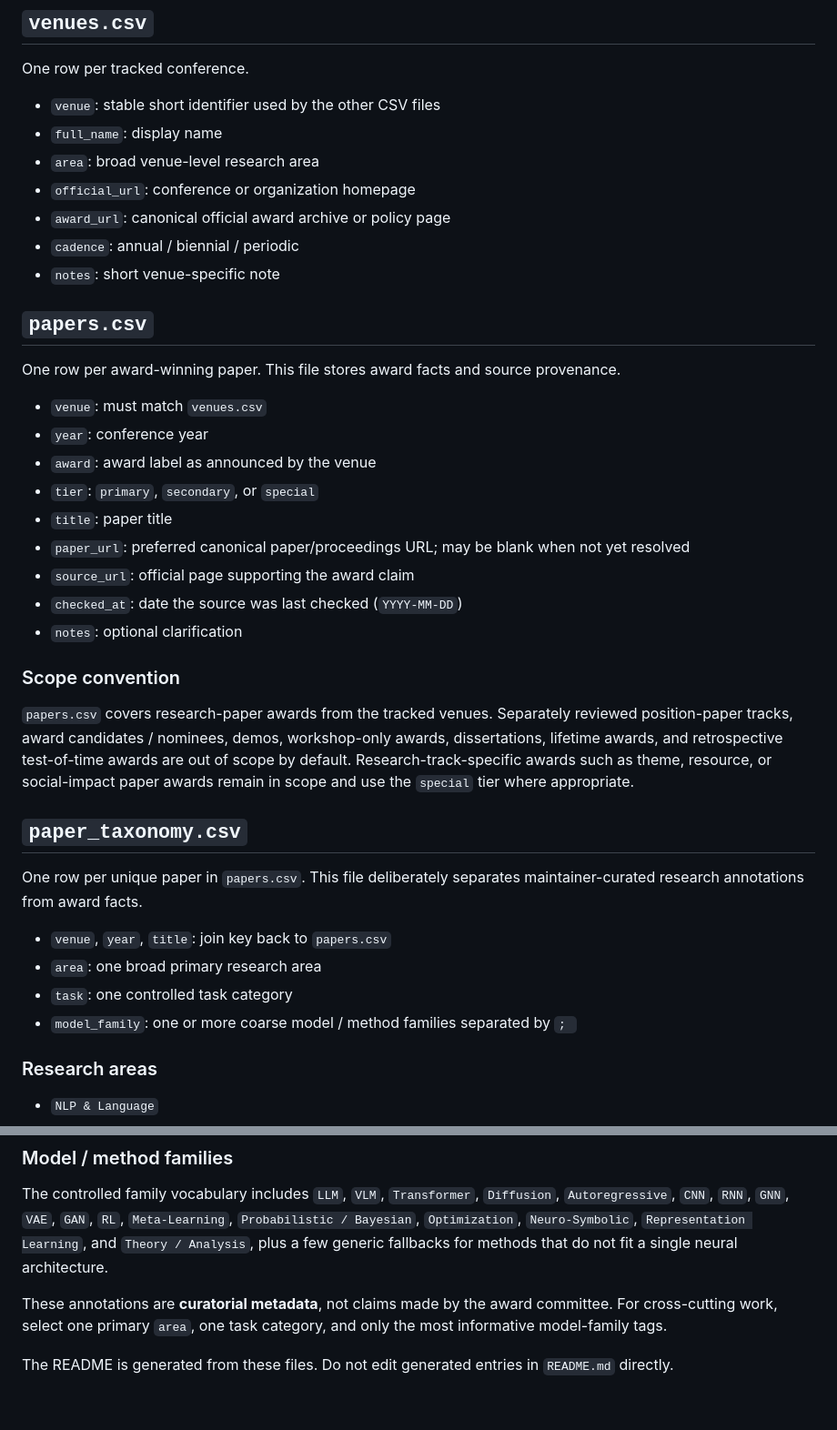
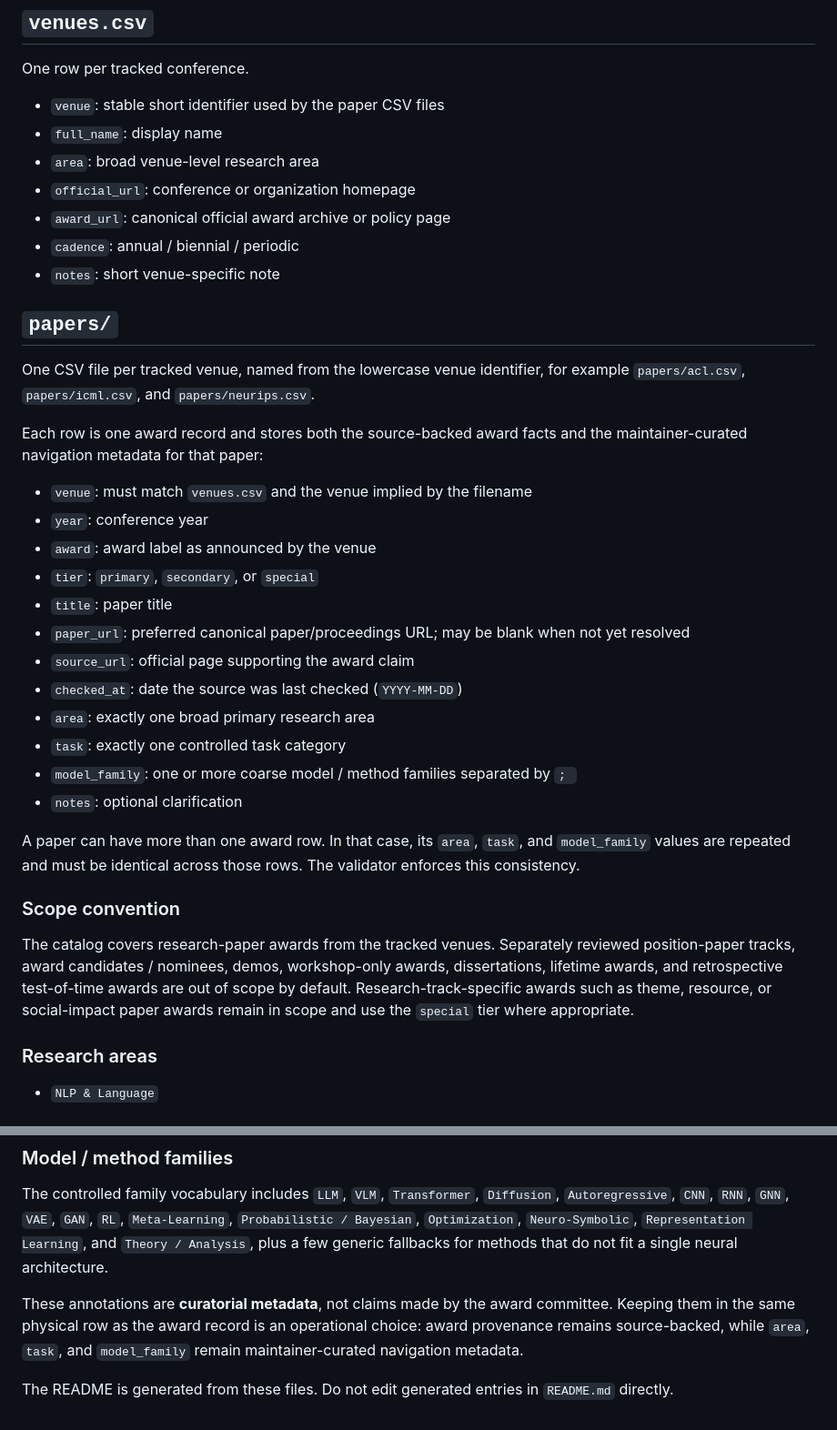
Before and after one commit to shunk031/awesome-ai-best-papers, a Markdown page: data/README.md, 2 parts joined by grey strips. Shown at 91% size. Rendered like a GitHub page.

Commit message:
Document integrated venue paper files

```diff
--- a/data/README.md
+++ b/data/README.md
@@ -6,7 +6,7 @@ This directory is the source of truth for the generated catalog.
 
 One row per tracked conference.
 
-- `venue`: stable short identifier used by the other CSV files
+- `venue`: stable short identifier used by the paper CSV files
 - `full_name`: display name
 - `area`: broad venue-level research area
 - `official_url`: conference or organization homepage
@@ -14,11 +14,13 @@ One row per tracked conference.
 - `cadence`: annual / biennial / periodic
 - `notes`: short venue-specific note
 
-## `papers.csv`
+## `papers/`
 
-One row per award-winning paper. This file stores award facts and source provenance.
+One CSV file per tracked venue, named from the lowercase venue identifier, for example `papers/acl.csv`, `papers/icml.csv`, and `papers/neurips.csv`.
 
-- `venue`: must match `venues.csv`
+Each row is one award record and stores both the source-backed award facts and the maintainer-curated navigation metadata for that paper:
+
+- `venue`: must match `venues.csv` and the venue implied by the filename
 - `year`: conference year
 - `award`: award label as announced by the venue
 - `tier`: `primary`, `secondary`, or `special`
@@ -26,20 +28,16 @@ One row per award-winning paper. This file stores award facts and source provena
 - `paper_url`: preferred canonical paper/proceedings URL; may be blank when not yet resolved
 - `source_url`: official page supporting the award claim
 - `checked_at`: date the source was last checked (`YYYY-MM-DD`)
+- `area`: exactly one broad primary research area
+- `task`: exactly one controlled task category
+- `model_family`: one or more coarse model / method families separated by `; `
 - `notes`: optional clarification
+
+A paper can have more than one award row. In that case, its `area`, `task`, and `model_family` values are repeated and must be identical across those rows. The validator enforces this consistency.
 
 ### Scope convention
 
-`papers.csv` covers research-paper awards from the tracked venues. Separately reviewed position-paper tracks, award candidates / nominees, demos, workshop-only awards, dissertations, lifetime awards, and retrospective test-of-time awards are out of scope by default. Research-track-specific awards such as theme, resource, or social-impact paper awards remain in scope and use the `special` tier where appropriate.
-
-## `paper_taxonomy.csv`
-
-One row per unique paper in `papers.csv`. This file deliberately separates maintainer-curated research annotations from award facts.
-
-- `venue`, `year`, `title`: join key back to `papers.csv`
-- `area`: one broad primary research area
-- `task`: one controlled task category
-- `model_family`: one or more coarse model / method families separated by `; `
+The catalog covers research-paper awards from the tracked venues. Separately reviewed position-paper tracks, award candidates / nominees, demos, workshop-only awards, dissertations, lifetime awards, and retrospective test-of-time awards are out of scope by default. Research-track-specific awards such as theme, resource, or social-impact paper awards remain in scope and use the `special` tier where appropriate.
 
 ### Research areas
 
@@ -69,6 +67,6 @@ One row per unique paper in `papers.csv`. This file deliberately separates maint
 
 The controlled family vocabulary includes `LLM`, `VLM`, `Transformer`, `Diffusion`, `Autoregressive`, `CNN`, `RNN`, `GNN`, `VAE`, `GAN`, `RL`, `Meta-Learning`, `Probabilistic / Bayesian`, `Optimization`, `Neuro-Symbolic`, `Representation Learning`, and `Theory / Analysis`, plus a few generic fallbacks for methods that do not fit a single neural architecture.
 
-These annotations are **curatorial metadata**, not claims made by the award committee. For cross-cutting work, select one primary `area`, one task category, and only the most informative model-family tags.
+These annotations are **curatorial metadata**, not claims made by the award committee. Keeping them in the same physical row as the award record is an operational choice: award provenance remains source-backed, while `area`, `task`, and `model_family` remain maintainer-curated navigation metadata.
 
 The README is generated from these files. Do not edit generated entries in `README.md` directly.
```
